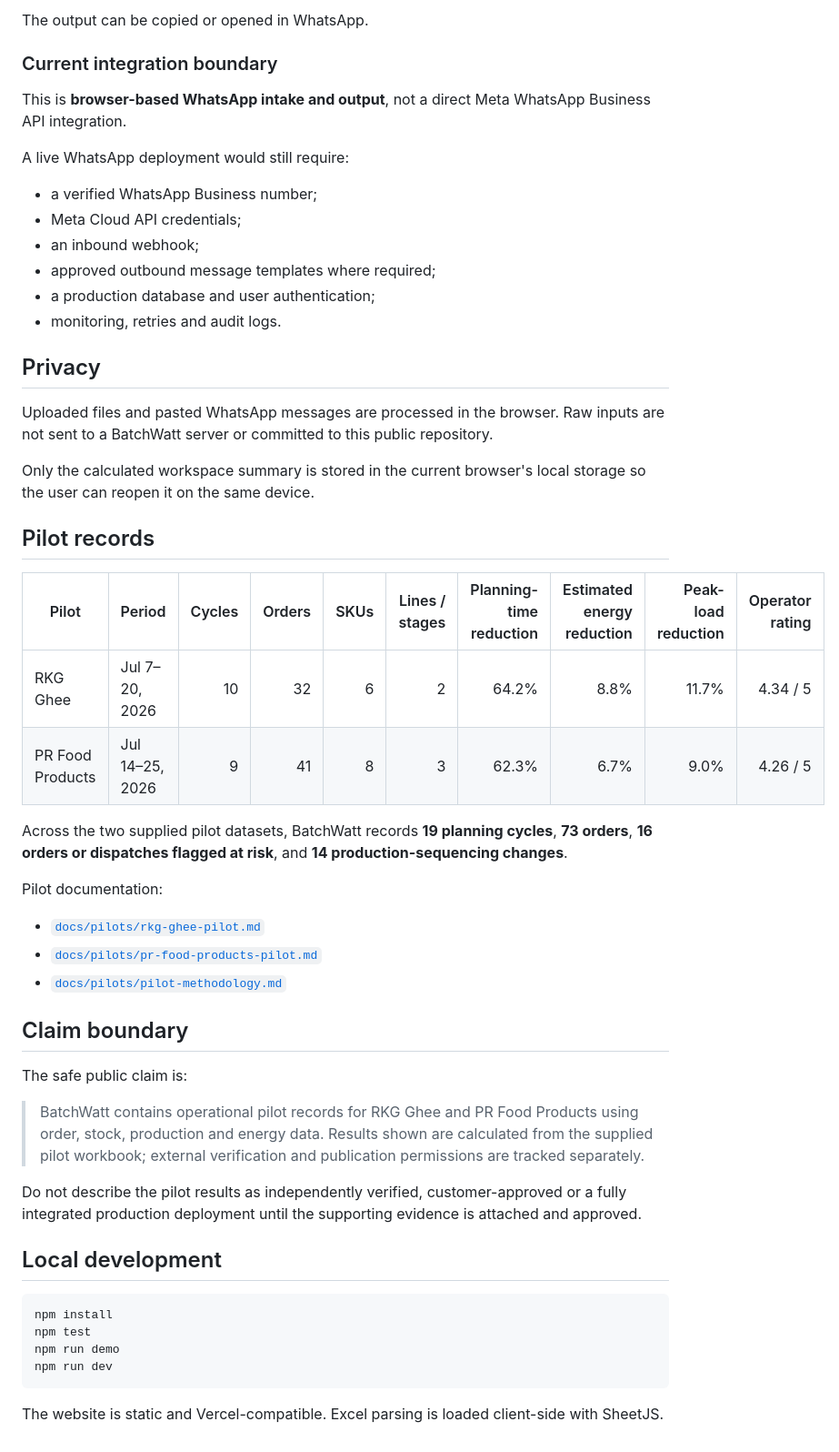
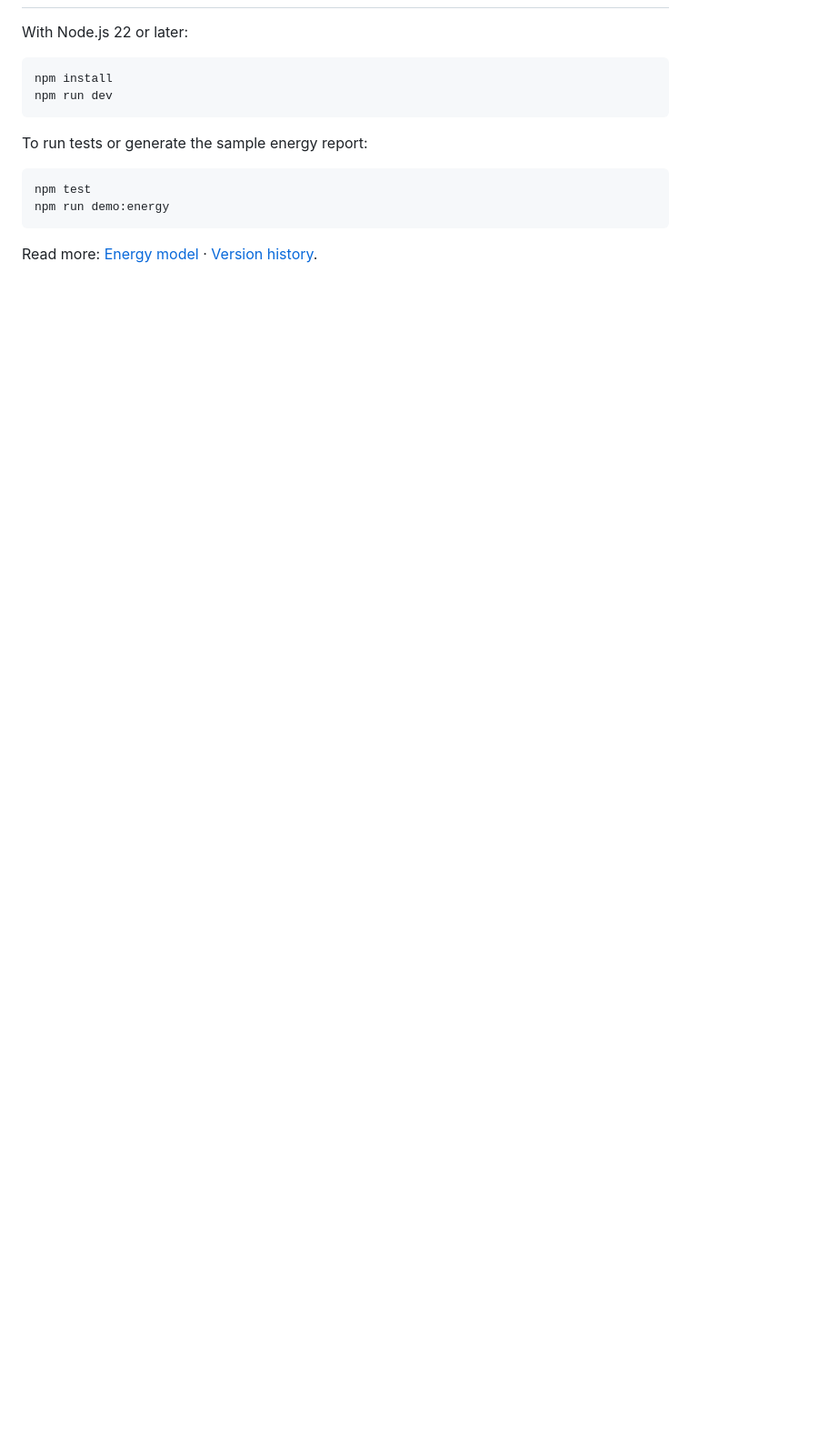
Before and after one commit to raamnandhakumar-eng/batchwatt, a Markdown page: README.md, the part around one of its changes. Shown at 91% size. Drawn GitHub-style; blank space fills up the shorter version.

````diff
--- a/README.md
+++ b/README.md
@@ -130,54 +59,15 @@ Supervisor checks:
-The output can be copied or opened in WhatsApp.
-
-### Current integration boundary
-
-This is **browser-based WhatsApp intake and output**, not a direct Meta WhatsApp Business API integration.
-
-A live WhatsApp deployment would still require:
-
-- a verified WhatsApp Business number;
-- Meta Cloud API credentials;
-- an inbound webhook;
-- approved outbound message templates where required;
-- a production database and user authentication;
-- monitoring, retries and audit logs.
-
-## Privacy
-
-Uploaded files and pasted WhatsApp messages are processed in the browser. Raw inputs are not sent to a BatchWatt server or committed to this public repository.
-
-Only the calculated workspace summary is stored in the current browser's local storage so the user can reopen it on the same device.
-
-## Pilot records
-
-| Pilot | Period | Cycles | Orders | SKUs | Lines / stages | Planning-time reduction | Estimated energy reduction | Peak-load reduction | Operator rating |
-|---|---|---:|---:|---:|---:|---:|---:|---:|---:|
-| RKG Ghee | Jul 7–20, 2026 | 10 | 32 | 6 | 2 | 64.2% | 8.8% | 11.7% | 4.34 / 5 |
-| PR Food Products | Jul 14–25, 2026 | 9 | 41 | 8 | 3 | 62.3% | 6.7% | 9.0% | 4.26 / 5 |
-
-Across the two supplied pilot datasets, BatchWatt records **19 planning cycles**, **73 orders**, **16 orders or dispatches flagged at risk**, and **14 production-sequencing changes**.
-
-Pilot documentation:
-
-- [`docs/pilots/rkg-ghee-pilot.md`](docs/pilots/rkg-ghee-pilot.md)
-- [`docs/pilots/pr-food-products-pilot.md`](docs/pilots/pr-food-products-pilot.md)
-- [`docs/pilots/pilot-methodology.md`](docs/pilots/pilot-methodology.md)
-
-## Claim boundary
-
-The safe public claim is:
-
-> BatchWatt contains operational pilot records for RKG Ghee and PR Food Products using order, stock, production and energy data. Results shown are calculated from the supplied pilot workbook; external verification and publication permissions are tracked separately.
-
-Do not describe the pilot results as independently verified, customer-approved or a fully integrated production deployment until the supporting evidence is attached and approved.
-
-## Local development
+With Node.js 22 or later:
 
 ```bash
 npm install
-npm test
-npm run demo
 npm run dev
 ```
 
-The website is static and Vercel-compatible. Excel parsing is loaded client-side with SheetJS.
+To run tests or generate the sample energy report:
+
+```bash
+npm test
+npm run demo:energy
+```
+
+Read more: [Energy model](docs/energy-model.md) · [Version history](docs/version-history.md).
````
Also changed, not shown: other parts of README.md (+36 -107 lines).
